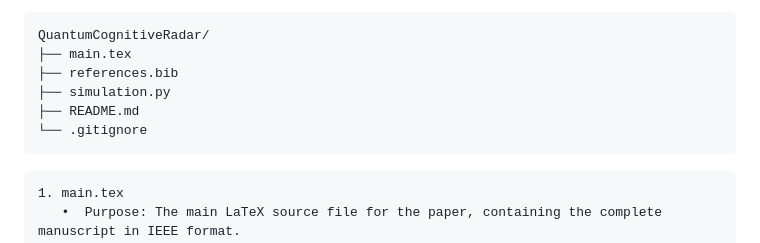
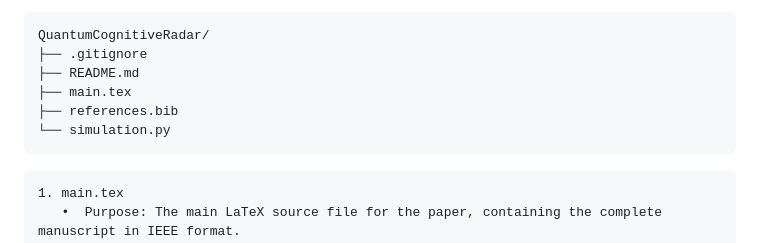
Before and after one commit to DonMask/QuantumCognitiveRadar, a Markdown page: README.md, the part around the change. Rendered like a GitHub page.

````diff
--- a/README.md
+++ b/README.md
@@ -12,11 +12,11 @@ File Structure
 The repository contains the following files, organized in a flat structure for simplicity:
 ```
 QuantumCognitiveRadar/
+├── .gitignore
+├── README.md
 ├── main.tex
 ├── references.bib
-├── simulation.py
-├── README.md
-└── .gitignore
+└── simulation.py
 ```
 ```
 1. main.tex
````
